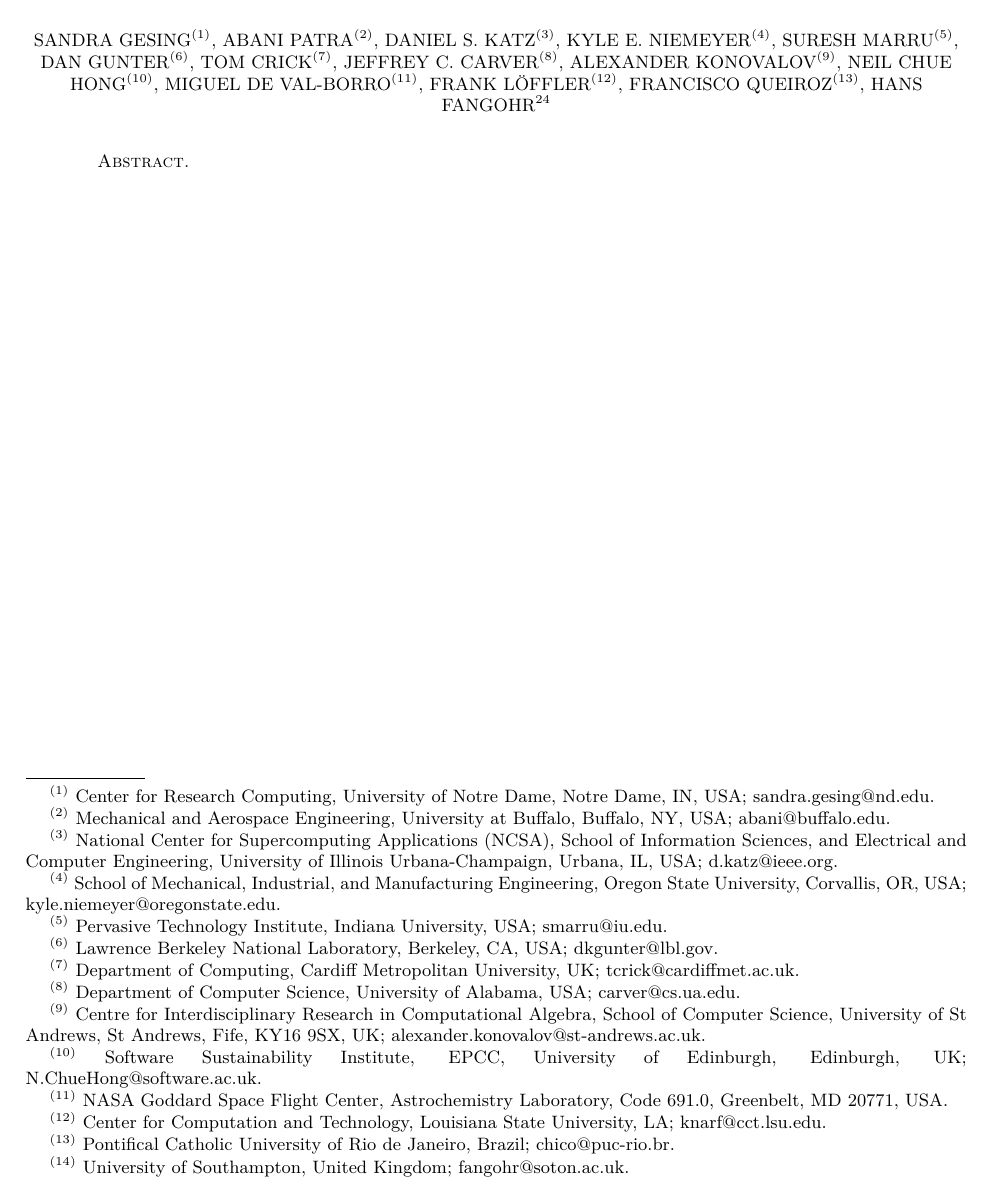
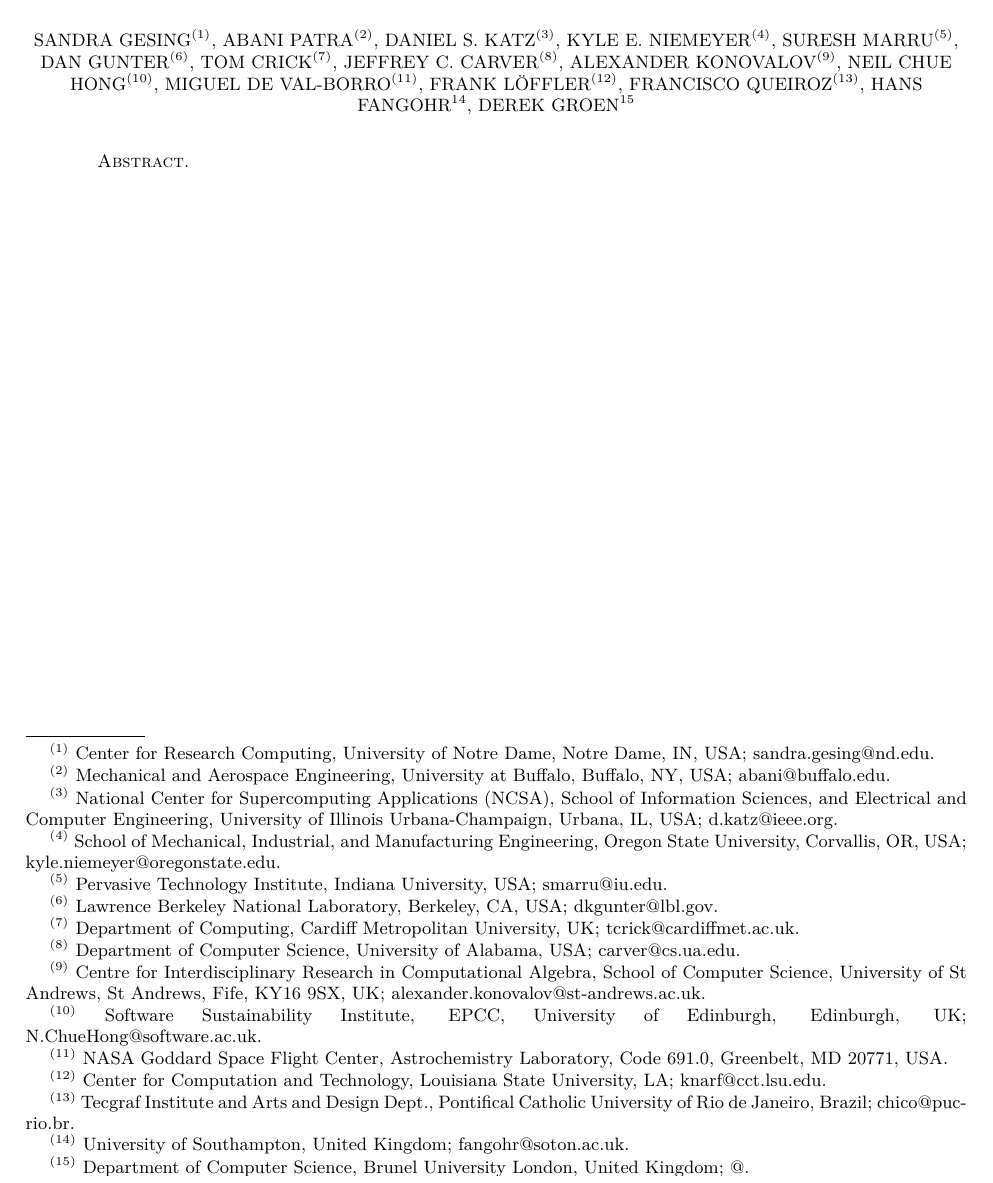
Before and after one commit to WSSSPE/WG-Best-Practices, a LaTeX paper (main.tex): part of page 1 of 5, cut so that both start at the same text. Compiled offline with pdfLaTeX.

Commit message:
Add Derek Groen
Add Derek Groen as Lead author for Community Related Practices; Fix Hans Fanghor affiliation; Complete Francisco Queiroz affiliation

```diff
--- a/main.tex
+++ b/main.tex
@@ -82,7 +82,8 @@ Neil Chue Hong$^{(10)}$,
 Miguel de~Val-Borro$^{(11)}$,
 Frank Löffler$^{(12)}$,
 Francisco Queiroz$^{(13)}$,
-Hans Fangohr$^{24}$
+Hans Fangohr$^{14}$,
+Derek Groen$^{15}$
 }
 
 %
@@ -112,9 +113,11 @@ Greenbelt, MD 20771, USA}
 %
 \thanks{{}$^{(12)}$ Center for Computation and Technology, Louisiana State University, LA; knarf@cct.lsu.edu}
 %
-\thanks{{}$^{(13)}$ Pontifical Catholic University of Rio de Janeiro, Brazil; chico@puc-rio.br}
+\thanks{{}$^{(13)}$ Tecgraf Institute and Arts and Design Dept., Pontifical Catholic University of Rio de Janeiro, Brazil; chico@puc-rio.br}
 %
 \thanks{{}$^{(14)}$ University of Southampton, United Kingdom; fangohr@soton.ac.uk}
+%
+\thanks{{}$^{(15)}$ Department of Computer Science, Brunel University London, United Kingdom; @}
 
 \begin{abstract}
 
```
Also changed, not shown: main.tex (2 more changed lines).
